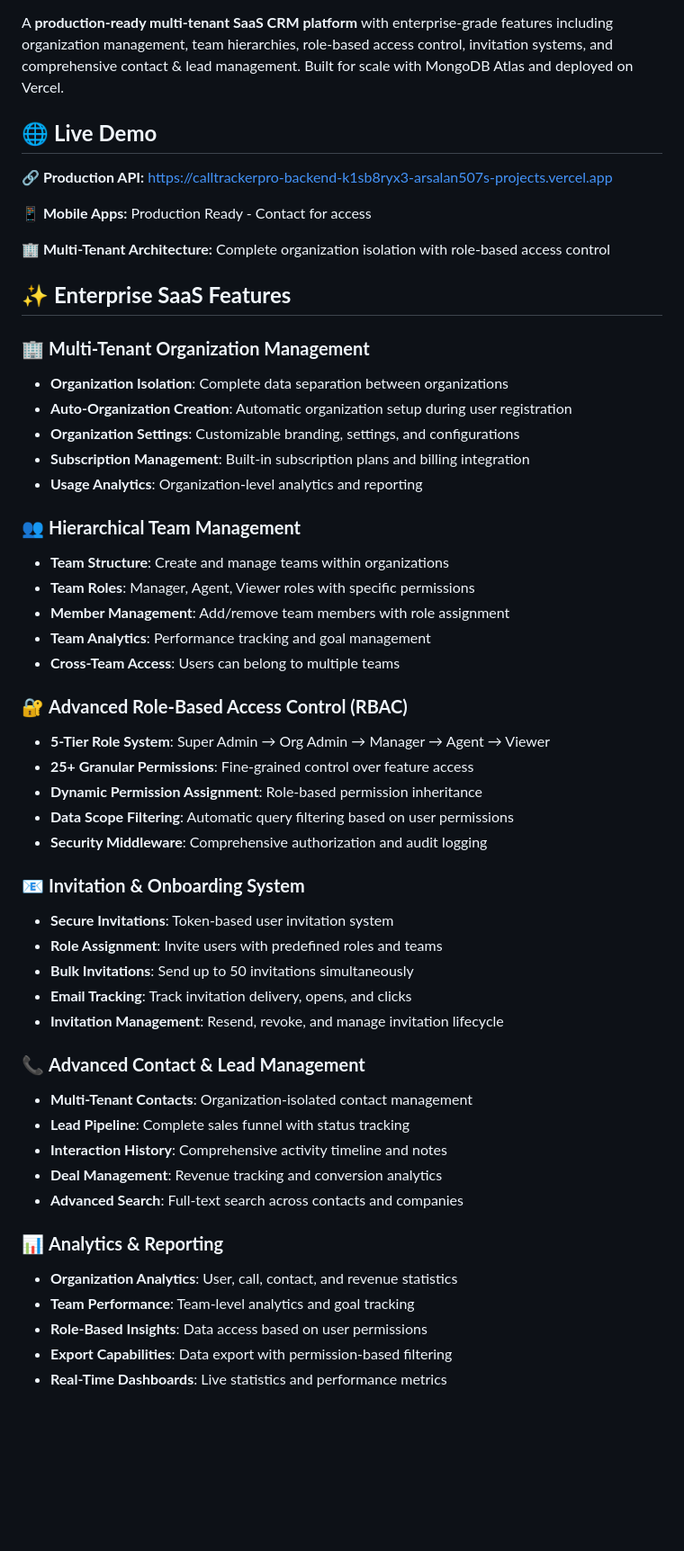
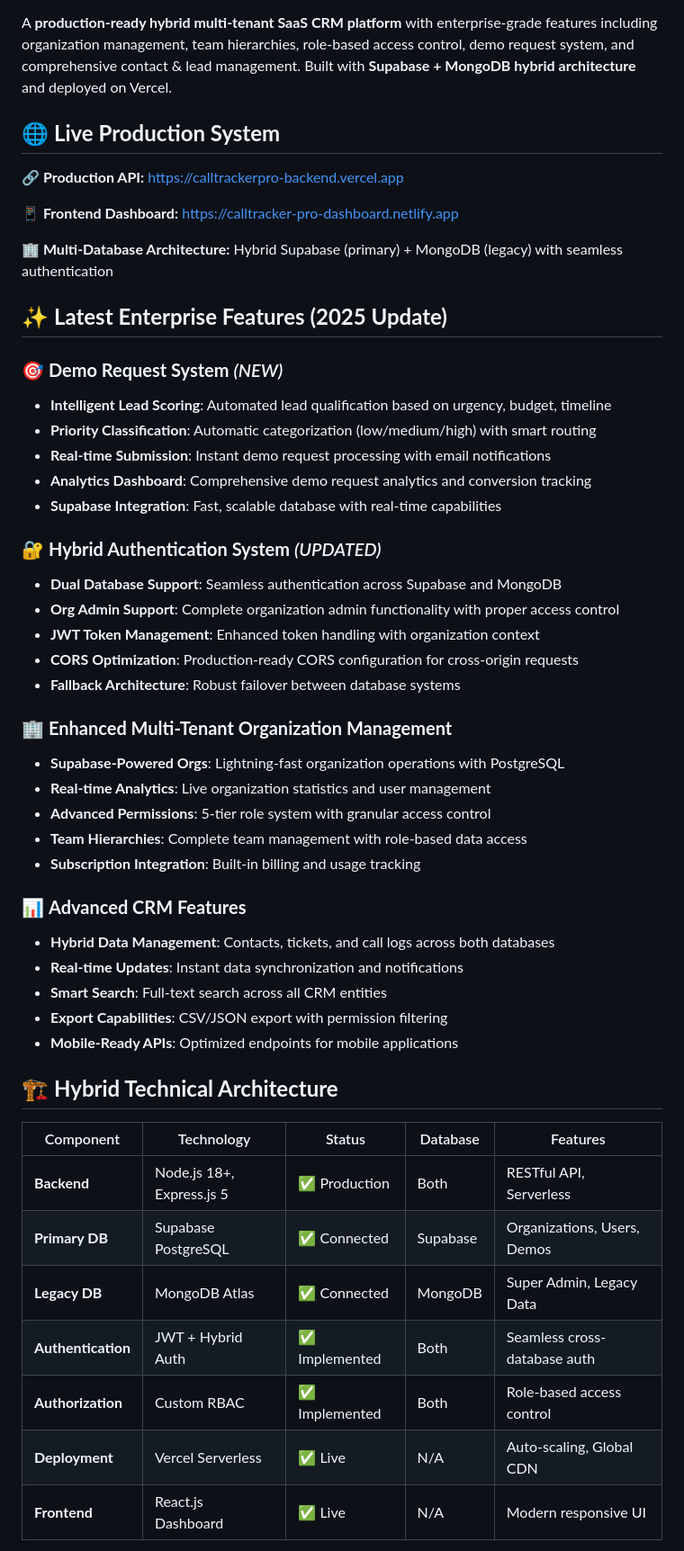
Before and after one commit to arsalan507/telecrm, a Markdown page: README.md, the part around one of its changes. Shown at 90% size. GitHub-like rendering; blank space fills up the shorter version.

```diff
--- a/README.md
+++ b/README.md
@@ -7,56 +7,54 @@
 [![License](https://img.shields.io/badge/License-MIT-yellow.svg)](LICENSE)
 
-A **production-ready multi-tenant SaaS CRM platform** with enterprise-grade features including organization management, team hierarchies, role-based access control, invitation systems, and comprehensive contact & lead management. Built for scale with MongoDB Atlas and deployed on Vercel.
+A **production-ready hybrid multi-tenant SaaS CRM platform** with enterprise-grade features including organization management, team hierarchies, role-based access control, demo request system, and comprehensive contact & lead management. Built with **Supabase + MongoDB hybrid architecture** and deployed on Vercel.
 
-## 🌐 **Live Demo**
+## 🌐 **Live Production System**
 
-**🔗 Production API:** [https://calltrackerpro-backend-k1sb8ryx3-arsalan507s-projects.vercel.app](https://calltrackerpro-backend-k1sb8ryx3-arsalan507s-projects.vercel.app)
+**🔗 Production API:** [https://calltrackerpro-backend.vercel.app](https://calltrackerpro-backend.vercel.app)
 
-**📱 Mobile Apps:** Production Ready - Contact for access
+**📱 Frontend Dashboard:** [https://calltracker-pro-dashboard.netlify.app](https://calltracker-pro-dashboard.netlify.app)
 
-**🏢 Multi-Tenant Architecture:** Complete organization isolation with role-based access control
+**🏢 Multi-Database Architecture:** Hybrid Supabase (primary) + MongoDB (legacy) with seamless authentication
 
-## ✨ **Enterprise SaaS Features**
+## ✨ **Latest Enterprise Features (2025 Update)**
 
-### 🏢 **Multi-Tenant Organization Management**
-- **Organization Isolation**: Complete data separation between organizations
-- **Auto-Organization Creation**: Automatic organization setup during user registration
-- **Organization Settings**: Customizable branding, settings, and configurations
-- **Subscription Management**: Built-in subscription plans and billing integration
-- **Usage Analytics**: Organization-level analytics and reporting
+### 🎯 **Demo Request System** *(NEW)*
+- **Intelligent Lead Scoring**: Automated lead qualification based on urgency, budget, timeline
+- **Priority Classification**: Automatic categorization (low/medium/high) with smart routing
+- **Real-time Submission**: Instant demo request processing with email notifications
+- **Analytics Dashboard**: Comprehensive demo request analytics and conversion tracking
+- **Supabase Integration**: Fast, scalable database with real-time capabilities
 
-### 👥 **Hierarchical Team Management**
-- **Team Structure**: Create and manage teams within organizations
-- **Team Roles**: Manager, Agent, Viewer roles with specific permissions
-- **Member Management**: Add/remove team members with role assignment
-- **Team Analytics**: Performance tracking and goal management
-- **Cross-Team Access**: Users can belong to multiple teams
+### 🔐 **Hybrid Authentication System** *(UPDATED)*
+- **Dual Database Support**: Seamless authentication across Supabase and MongoDB
+- **Org Admin Support**: Complete organization admin functionality with proper access control
+- **JWT Token Management**: Enhanced token handling with organization context
+- **CORS Optimization**: Production-ready CORS configuration for cross-origin requests
+- **Fallback Architecture**: Robust failover between database systems
 
-### 🔐 **Advanced Role-Based Access Control (RBAC)**
-- **5-Tier Role System**: Super Admin → Org Admin → Manager → Agent → Viewer
-- **25+ Granular Permissions**: Fine-grained control over feature access
-- **Dynamic Permission Assignment**: Role-based permission inheritance
-- **Data Scope Filtering**: Automatic query filtering based on user permissions
-- **Security Middleware**: Comprehensive authorization and audit logging
+### 🏢 **Enhanced Multi-Tenant Organization Management**
+- **Supabase-Powered Orgs**: Lightning-fast organization operations with PostgreSQL
+- **Real-time Analytics**: Live organization statistics and user management
+- **Advanced Permissions**: 5-tier role system with granular access control
+- **Team Hierarchies**: Complete team management with role-based data access
+- **Subscription Integration**: Built-in billing and usage tracking
 
-### 📧 **Invitation & Onboarding System**
-- **Secure Invitations**: Token-based user invitation system
-- **Role Assignment**: Invite users with predefined roles and teams
-- **Bulk Invitations**: Send up to 50 invitations simultaneously
-- **Email Tracking**: Track invitation delivery, opens, and clicks
-- **Invitation Management**: Resend, revoke, and manage invitation lifecycle
+### 📊 **Advanced CRM Features**
+- **Hybrid Data Management**: Contacts, tickets, and call logs across both databases
+- **Real-time Updates**: Instant data synchronization and notifications
+- **Smart Search**: Full-text search across all CRM entities
+- **Export Capabilities**: CSV/JSON export with permission filtering
+- **Mobile-Ready APIs**: Optimized endpoints for mobile applications
 
-### 📞 **Advanced Contact & Lead Management**
-- **Multi-Tenant Contacts**: Organization-isolated contact management
-- **Lead Pipeline**: Complete sales funnel with status tracking
-- **Interaction History**: Comprehensive activity timeline and notes
-- **Deal Management**: Revenue tracking and conversion analytics
-- **Advanced Search**: Full-text search across contacts and companies
+## 🏗️ **Hybrid Technical Architecture**
 
-### 📊 **Analytics & Reporting**
-- **Organization Analytics**: User, call, contact, and revenue statistics
-- **Team Performance**: Team-level analytics and goal tracking
-- **Role-Based Insights**: Data access based on user permissions
-- **Export Capabilities**: Data export with permission-based filtering
-- **Real-Time Dashboards**: Live statistics and performance metrics
+| Component | Technology | Status | Database | Features |
+|-----------|------------|--------|----------|----------|
+| **Backend** | Node.js 18+, Express.js 5 | ✅ Production | Both | RESTful API, Serverless |
+| **Primary DB** | Supabase PostgreSQL | ✅ Connected | Supabase | Organizations, Users, Demos |
+| **Legacy DB** | MongoDB Atlas | ✅ Connected | MongoDB | Super Admin, Legacy Data |
+| **Authentication** | JWT + Hybrid Auth | ✅ Implemented | Both | Seamless cross-database auth |
+| **Authorization** | Custom RBAC | ✅ Implemented | Both | Role-based access control |
+| **Deployment** | Vercel Serverless | ✅ Live | N/A | Auto-scaling, Global CDN |
+| **Frontend** | React.js Dashboard | ✅ Live | N/A | Modern responsive UI |
 
```
Also changed, not shown: other parts of README.md (+233 -246 lines).
